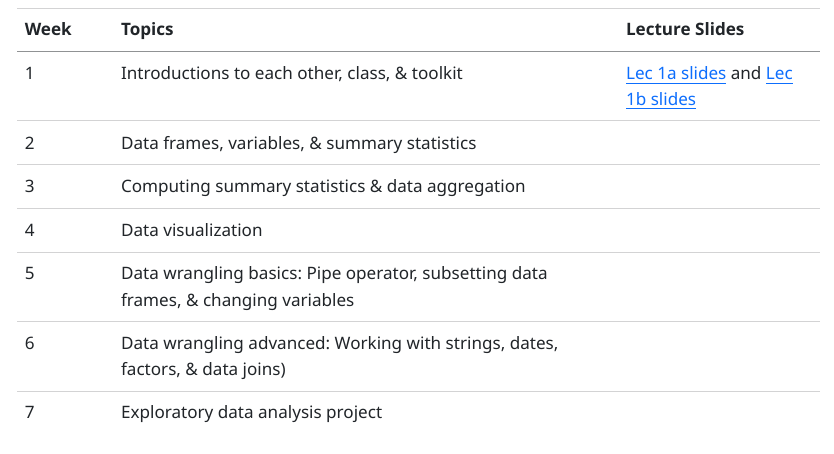
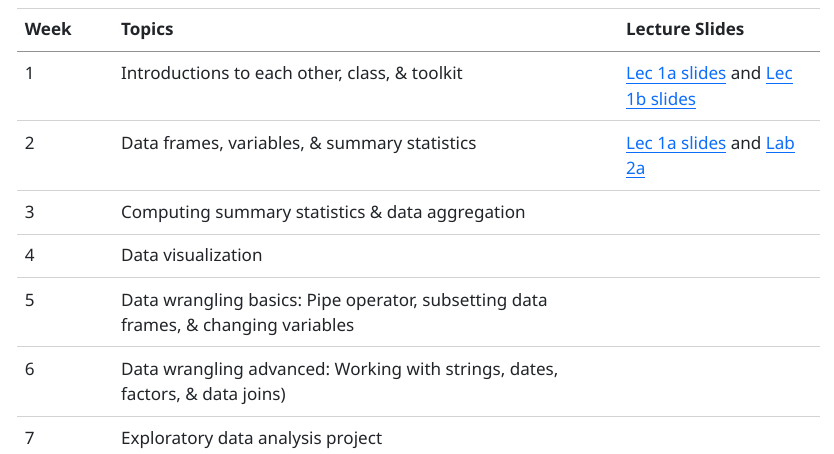
Before and after one commit to csuci-data-200-f26/lecture-materials, a Quarto document (index.qmd): the page in a window 1100 px wide, from 110 px down. The pictures show the output file index.html that the author committed with the source, opened offline.

Commit message:
Added week 2 materials

```diff
--- a/index.qmd
+++ b/index.qmd
@@ -9,7 +9,7 @@ format:
 | Week | Topics  | Lecture Slides |
 |:--|:--------------------------|:-------|
 | 1 | Introductions to each other, class, & toolkit  | [Lec 1a slides](https://csuci-data-200-f26.github.io/lecture-materials/week-01/lec-01a-intro-class.html) and [Lec 1b slides](https://csuci-data-200-f26.github.io/lecture-materials/week-01/lec-01b-intro-toolkit.html) |
-| 2 | Data frames, variables, & summary statistics | |
+| 2 | Data frames, variables, & summary statistics | [Lec 1a slides](https://csuci-data-200-f26.github.io/lecture-materials/week-02/lec-02-data-basics-and-summary-stats.html) and [Lab 2a](https://csuci-data-200-f26.github.io/lecture-materials/week-02/lab-02a.pdf) |
 | 3 | Computing summary statistics & data aggregation | |
 | 4 | Data visualization | |
 | 5 | Data wrangling basics: Pipe operator, subsetting data frames, & changing variables | |
```
Also changed, not shown: index.html.
